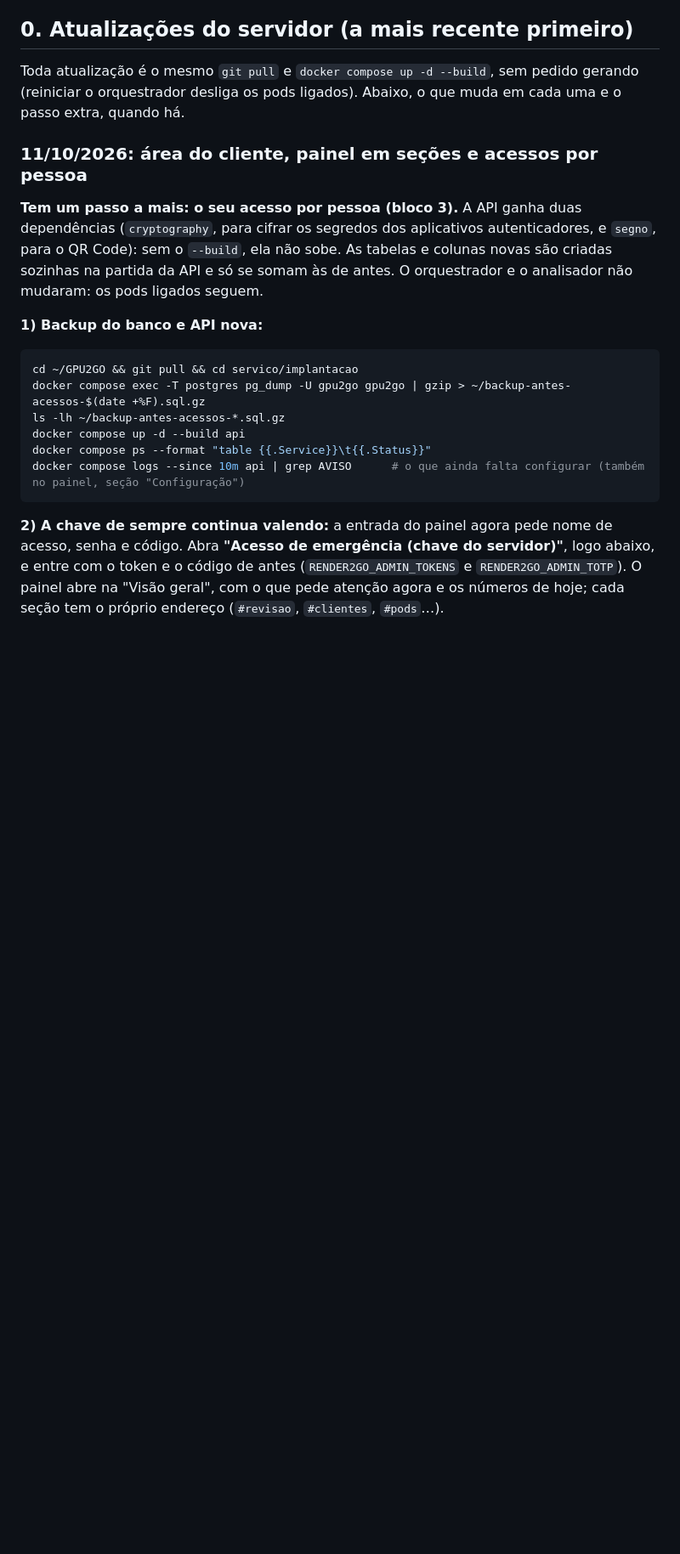
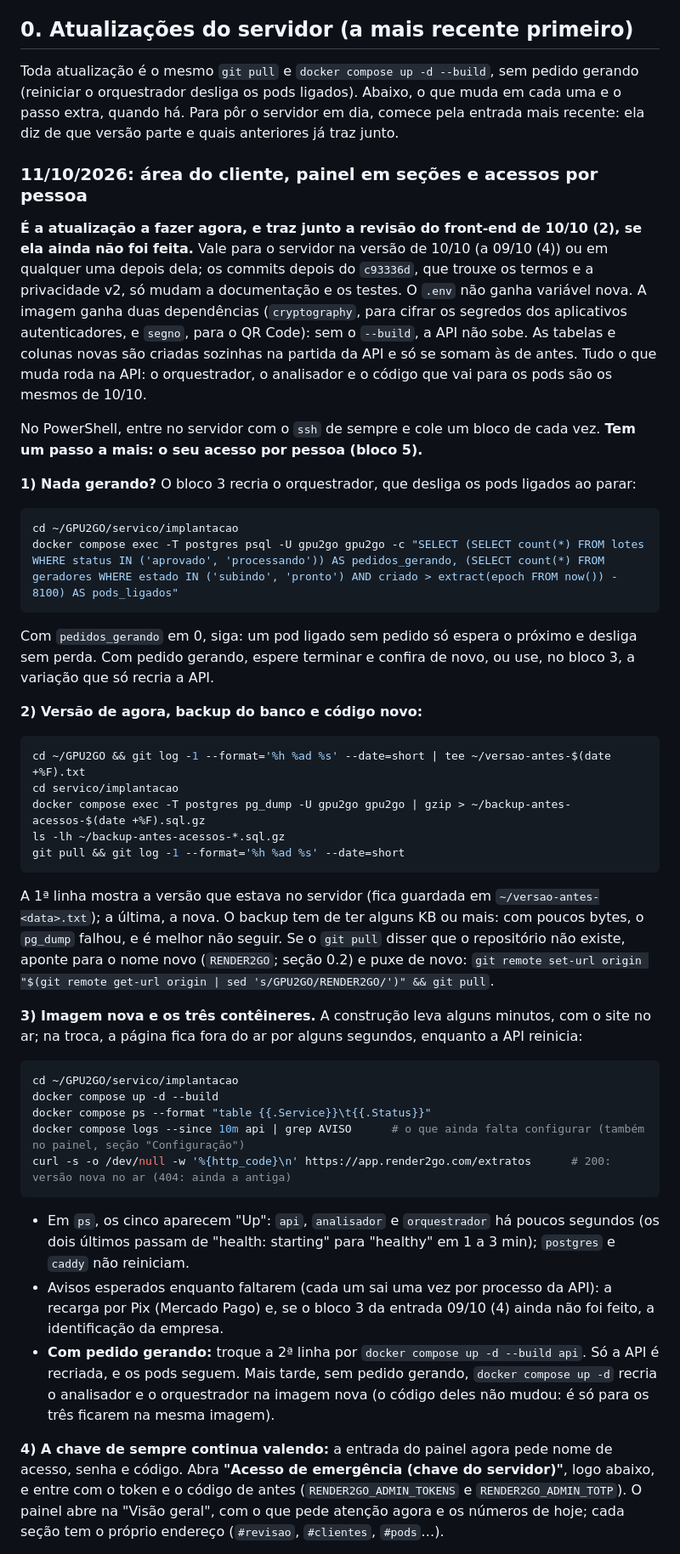
Before and after one commit to M4y-D4y-23h/RENDER2GO, a Markdown page: docs/09-implantacao.md, the part around one of its changes. Shown at 85% size. Drawn GitHub-style; blank space fills up the shorter version.

Commit message:
Docs: atualização completa do servidor de 10/10 até a main (docs/09, 11/10)
docs/09, seção 0, "11/10/2026": uma sequência só, a partir da versão que está
no servidor desde 10/10, com a revisão do front-end de 10/10 (2) junto:
conferir que nada está gerando (consulta no Postgres), versão de antes e
backup, git pull, docker compose up -d --build (os três contêineres na
imagem nova), conferência por /extratos (200 só na versão nova), a chave de
emergência e o primeiro convite. Com pedido gerando, só a API: o
orquestrador, o analisador e o worker não mudaram desde 10/10 (conferido no
código: as funções do banco que eles usam e o laço do analisador são as
mesmas). A volta segue para b4f9c7b, que gera do mesmo jeito os pedidos em
sequência (rotas do worker, aprovação e envio iguais). Blocos renumerados
(o convite passa a ser o bloco 5; referência no docs/13, seção 6.8) e
CHANGELOG com a publicação nova.

Co-Authored-By: Claude Opus 5.5 <noreply@anthropic.com>
Claude-Session: https://claude.ai/code/session_01WP6domauEZoPtJW8WiQ3HH

````diff
--- a/docs/09-implantacao.md
+++ b/docs/09-implantacao.md
@@ -4,21 +4,42 @@ Como colocar no ar o serviço de lotes (ADR 0003, fase 3): cliente envia as foto
 
 ## 0. Atualizações do servidor (a mais recente primeiro)
 
-Toda atualização é o mesmo `git pull` e `docker compose up -d --build`, sem pedido gerando (reiniciar o orquestrador desliga os pods ligados). Abaixo, o que muda em cada uma e o passo extra, quando há.
+Toda atualização é o mesmo `git pull` e `docker compose up -d --build`, sem pedido gerando (reiniciar o orquestrador desliga os pods ligados). Abaixo, o que muda em cada uma e o passo extra, quando há. Para pôr o servidor em dia, comece pela entrada mais recente: ela diz de que versão parte e quais anteriores já traz junto.
 
 ### 11/10/2026: área do cliente, painel em seções e acessos por pessoa
 
-**Tem um passo a mais: o seu acesso por pessoa (bloco 3).** A API ganha duas dependências (`cryptography`, para cifrar os segredos dos aplicativos autenticadores, e `segno`, para o QR Code): sem o `--build`, ela não sobe. As tabelas e colunas novas são criadas sozinhas na partida da API e só se somam às de antes. O orquestrador e o analisador não mudaram: os pods ligados seguem.
+**É a atualização a fazer agora, e traz junto a revisão do front-end de 10/10 (2), se ela ainda não foi feita.** Vale para o servidor na versão de 10/10 (a 09/10 (4)) ou em qualquer uma depois dela; os commits depois do `c93336d`, que trouxe os termos e a privacidade v2, só mudam a documentação e os testes. O `.env` não ganha variável nova. A imagem ganha duas dependências (`cryptography`, para cifrar os segredos dos aplicativos autenticadores, e `segno`, para o QR Code): sem o `--build`, a API não sobe. As tabelas e colunas novas são criadas sozinhas na partida da API e só se somam às de antes. Tudo o que muda roda na API: o orquestrador, o analisador e o código que vai para os pods são os mesmos de 10/10.
 
-**1) Backup do banco e API nova:**
+No PowerShell, entre no servidor com o `ssh` de sempre e cole um bloco de cada vez. **Tem um passo a mais: o seu acesso por pessoa (bloco 5).**
+
+**1) Nada gerando?** O bloco 3 recria o orquestrador, que desliga os pods ligados ao parar:
 ```bash
-cd ~/GPU2GO && git pull && cd servico/implantacao
+cd ~/GPU2GO/servico/implantacao
+docker compose exec -T postgres psql -U gpu2go gpu2go -c "SELECT (SELECT count(*) FROM lotes WHERE status IN ('aprovado', 'processando')) AS pedidos_gerando, (SELECT count(*) FROM geradores WHERE estado IN ('subindo', 'pronto') AND criado > extract(epoch FROM now()) - 8100) AS pods_ligados"
+```
+Com `pedidos_gerando` em 0, siga: um pod ligado sem pedido só espera o próximo e desliga sem perda. Com pedido gerando, espere terminar e confira de novo, ou use, no bloco 3, a variação que só recria a API.
+
+**2) Versão de agora, backup do banco e código novo:**
+```bash
+cd ~/GPU2GO && git log -1 --format='%h %ad %s' --date=short | tee ~/versao-antes-$(date +%F).txt
+cd servico/implantacao
 docker compose exec -T postgres pg_dump -U gpu2go gpu2go | gzip > ~/backup-antes-acessos-$(date +%F).sql.gz
 ls -lh ~/backup-antes-acessos-*.sql.gz
-docker compose up -d --build api
+git pull && git log -1 --format='%h %ad %s' --date=short
+```
+A 1ª linha mostra a versão que estava no servidor (fica guardada em `~/versao-antes-<data>.txt`); a última, a nova. O backup tem de ter alguns KB ou mais: com poucos bytes, o `pg_dump` falhou, e é melhor não seguir. Se o `git pull` disser que o repositório não existe, aponte para o nome novo (`RENDER2GO`; seção 0.2) e puxe de novo: `git remote set-url origin "$(git remote get-url origin | sed 's/GPU2GO/RENDER2GO/')" && git pull`.
+
+**3) Imagem nova e os três contêineres.** A construção leva alguns minutos, com o site no ar; na troca, a página fica fora do ar por alguns segundos, enquanto a API reinicia:
+```bash
+cd ~/GPU2GO/servico/implantacao
+docker compose up -d --build
 docker compose ps --format "table {{.Service}}\t{{.Status}}"
 docker compose logs --since 10m api | grep AVISO      # o que ainda falta configurar (também no painel, seção "Configuração")
+curl -s -o /dev/null -w '%{http_code}\n' https://app.render2go.com/extratos      # 200: versão nova no ar (404: ainda a antiga)
 ```
+- Em `ps`, os cinco aparecem "Up": `api`, `analisador` e `orquestrador` há poucos segundos (os dois últimos passam de "health: starting" para "healthy" em 1 a 3 min); `postgres` e `caddy` não reiniciam.
+- Avisos esperados enquanto faltarem (cada um sai uma vez por processo da API): a recarga por Pix (Mercado Pago) e, se o bloco 3 da entrada 09/10 (4) ainda não foi feito, a identificação da empresa.
+- **Com pedido gerando:** troque a 2ª linha por `docker compose up -d --build api`. Só a API é recriada, e os pods seguem. Mais tarde, sem pedido gerando, `docker compose up -d` recria o analisador e o orquestrador na imagem nova (o código deles não mudou: é só para os três ficarem na mesma imagem).
 
-**2) A chave de sempre continua valendo:** a entrada do painel agora pede nome de acesso, senha e código. Abra **"Acesso de emergência (chave do servidor)"**, logo abaixo, e entre com o token e o código de antes (`RENDER2GO_ADMIN_TOKENS` e `RENDER2GO_ADMIN_TOTP`). O painel abre na "Visão geral", com o que pede atenção agora e os números de hoje; cada seção tem o próprio endereço (`#revisao`, `#clientes`, `#pods`…).
+**4) A chave de sempre continua valendo:** a entrada do painel agora pede nome de acesso, senha e código. Abra **"Acesso de emergência (chave do servidor)"**, logo abaixo, e entre com o token e o código de antes (`RENDER2GO_ADMIN_TOKENS` e `RENDER2GO_ADMIN_TOTP`). O painel abre na "Visão geral", com o que pede atenção agora e os números de hoje; cada seção tem o próprio endereço (`#revisao`, `#clientes`, `#pods`…).
 
````
Also changed, not shown: other parts of docs/09-implantacao.md (+6 -3 lines), CHANGELOG.md (+1 -1 lines), docs/13-seguranca-escala-e-lancamento.md (+1 -1 lines).
